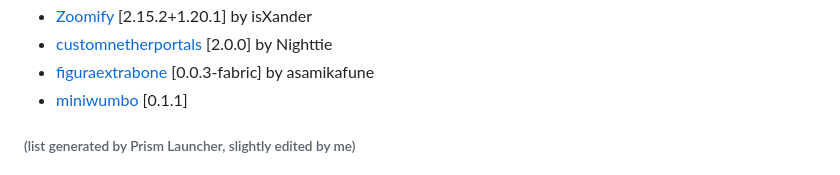
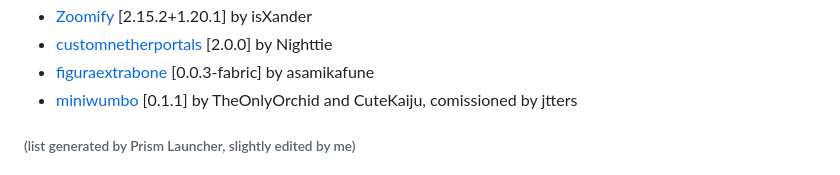
Before and after one commit to Cookiaria/cookimc, a Markdown page: README.md, the part around the change. Rendered like a GitHub page.

Commit message:
miniwumbo credits

```diff
--- a/README.md
+++ b/README.md
@@ -146,7 +146,7 @@ i recommend doing it in the dist directory for better organization
 - [Zoomify](https://modrinth.com/mod/w7ThoJFB) [2\.15\.2\+1\.20\.1] by isXander
 - [customnetherportals](https://modrinth.com/mod/2OCozLqc) [2\.0\.0] by Nighttie
 - [figuraextrabone](https://modrinth.com/mod/PNBaqE8G) [0\.0\.3\-fabric] by asamikafune
-- [miniwumbo](https://fabricmc.net/) [0.1.1]
+- [miniwumbo](https://fabricmc.net/) [0.1.1] by TheOnlyOrchid and CuteKaiju, comissioned by jtters
 ###### (list generated by Prism Launcher, slightly edited by me)
 
 #### if you're a mod developer, see your mod here, and don't want me to add it here, first of all i'm sorry. second, please contact me/create an issue and i will remove it
```
